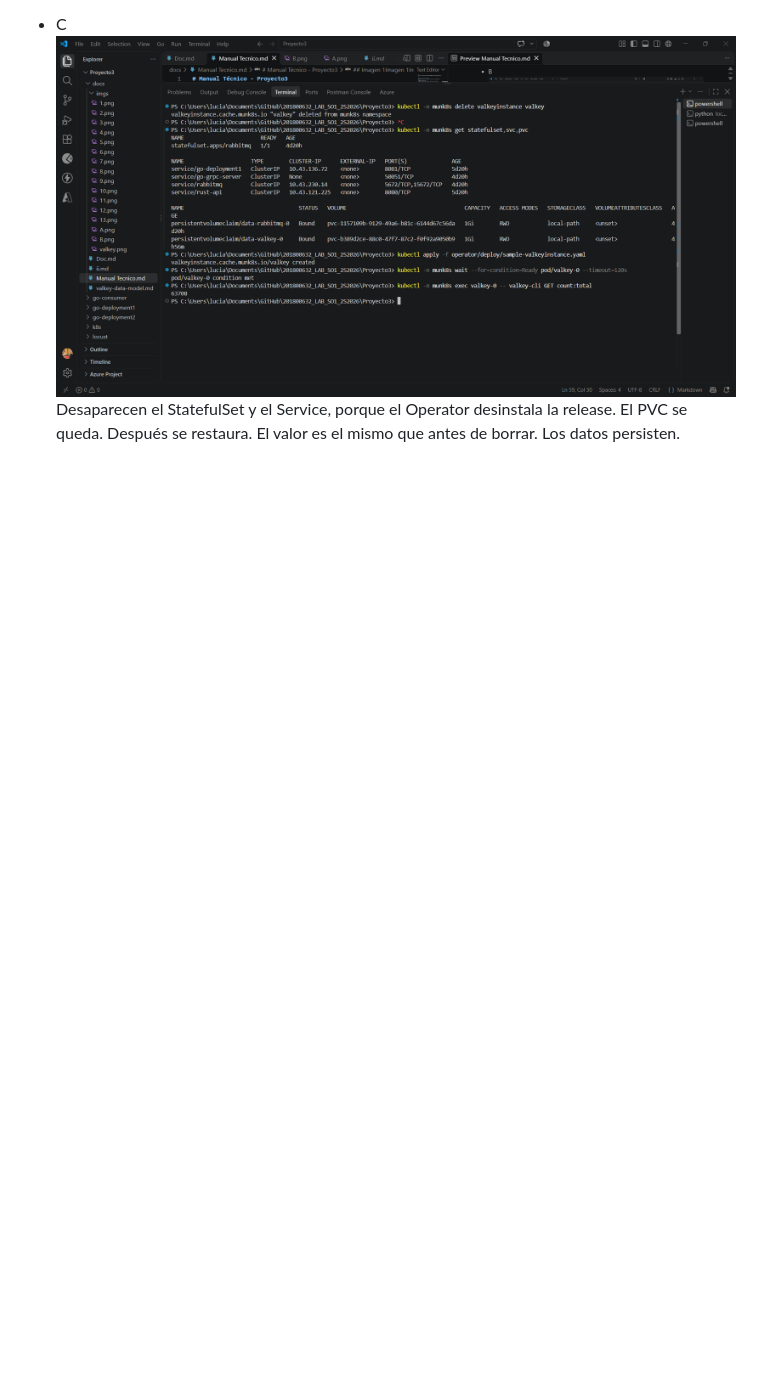
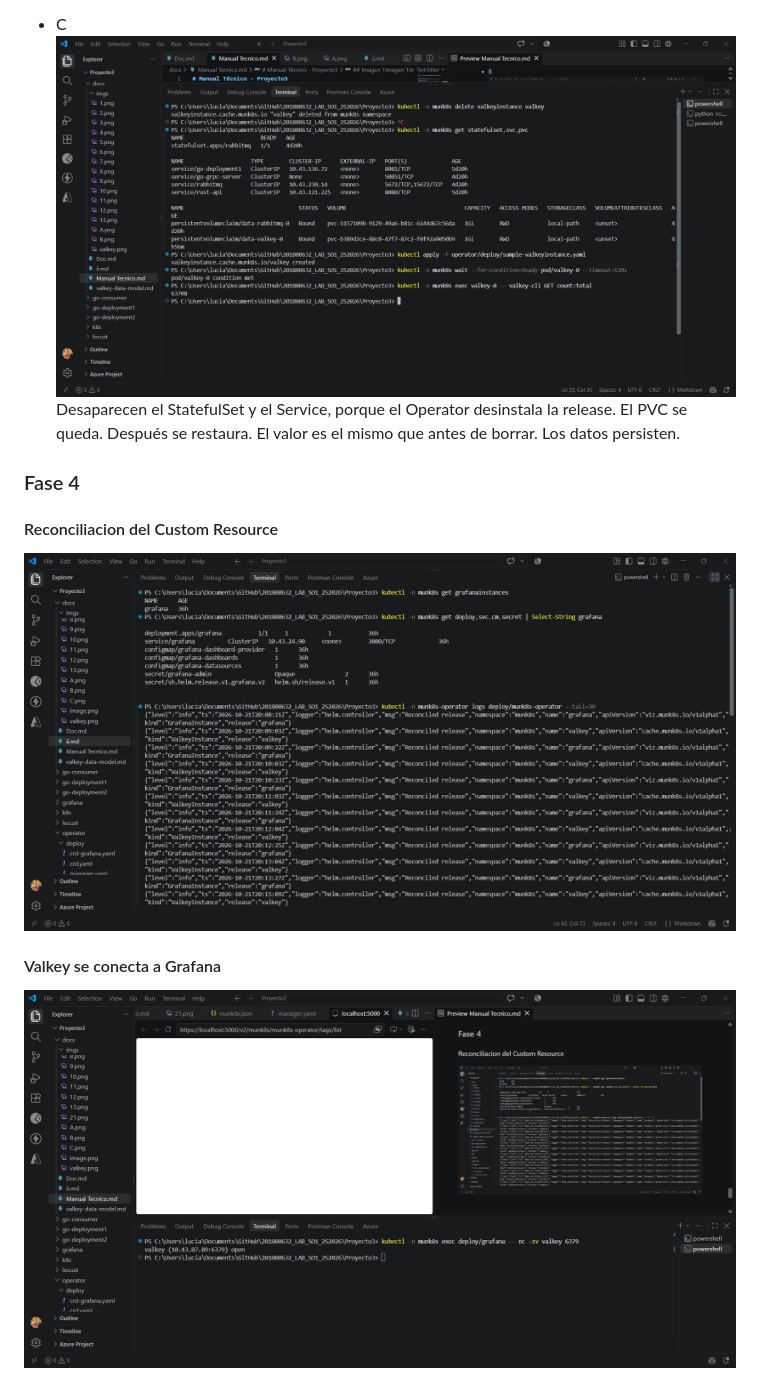
Before and after one commit to chox-1998/201800632_LAB_SO1_2S2026, a Markdown page: Proyecto3/docs/Manual Tecnico.md, the part around the change. Drawn GitHub-style; pictures changed too: Proyecto3/docs/imgs/21.png (added), Proyecto3/docs/imgs/22.png (added); blank space fills up the shorter version.

Commit message:
Fase4-Prev

```diff
--- a/Proyecto3/docs/Manual Tecnico.md
+++ b/Proyecto3/docs/Manual Tecnico.md
@@ -62,3 +62,9 @@ Un cambio en el Custom Resource se propaga
 ![Comandos](imgs/C.png)
 Desaparecen el StatefulSet y el Service, porque el Operator desinstala la release. El PVC se queda. Después se restaura.
 El valor es el mismo que antes de borrar. Los datos persisten.
+
+### Fase 4
+#### Reconciliacion del Custom Resource
+![Comandos](imgs/21.png)
+#### Valkey se conecta a Grafana
+![Valkey y Grafana](imgs/22.png)
```
Also changed, not shown: Proyecto3/docs/imgs/image.png (renamed from Proyecto3/docs/image.png), 5 other files.
